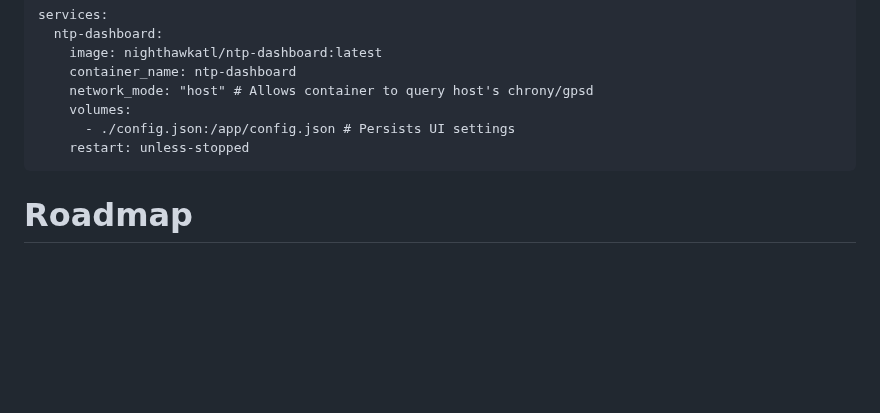
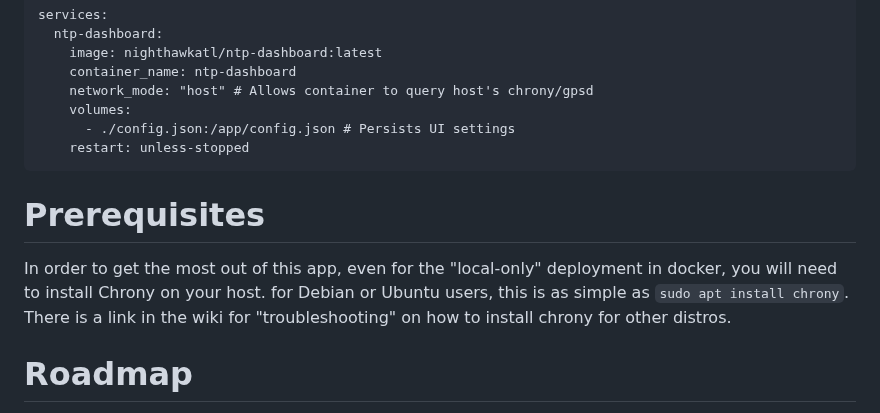
Before and after one commit to NightHawkATL/ntp-dashboard, a Markdown page: README.md, the part around the change. GitHub-like rendering; blank space fills up the shorter version.

Commit message:
Add prerequisites for Chrony installation
Added prerequisites section for installing Chrony.

Signed-off-by: NightHawkATL <8395658+NightHawkATL@users.noreply.github.com>

````diff
--- a/README.md
+++ b/README.md
@@ -25,7 +25,8 @@ services:
       - ./config.json:/app/config.json # Persists UI settings
     restart: unless-stopped
 ```
-
+# Prerequisites
+In order to get the most out of this app, even for the "local-only" deployment in docker, you will need to install Chrony on your host. for Debian or Ubuntu users, this is as simple as `sudo apt install chrony`. There is a link in the wiki for "troubleshooting" on how to install chrony for other distros.
 
 # Roadmap
 These are listed in no particular order
````
